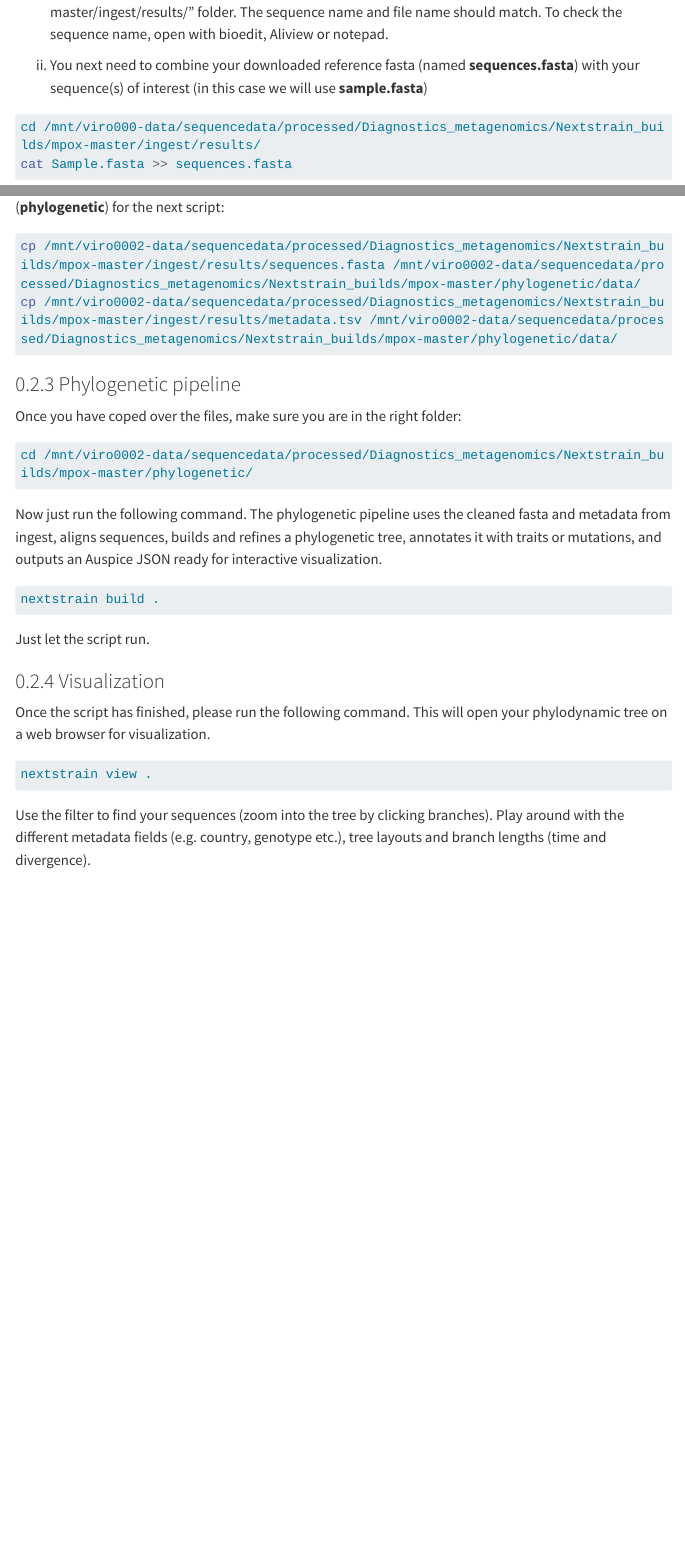
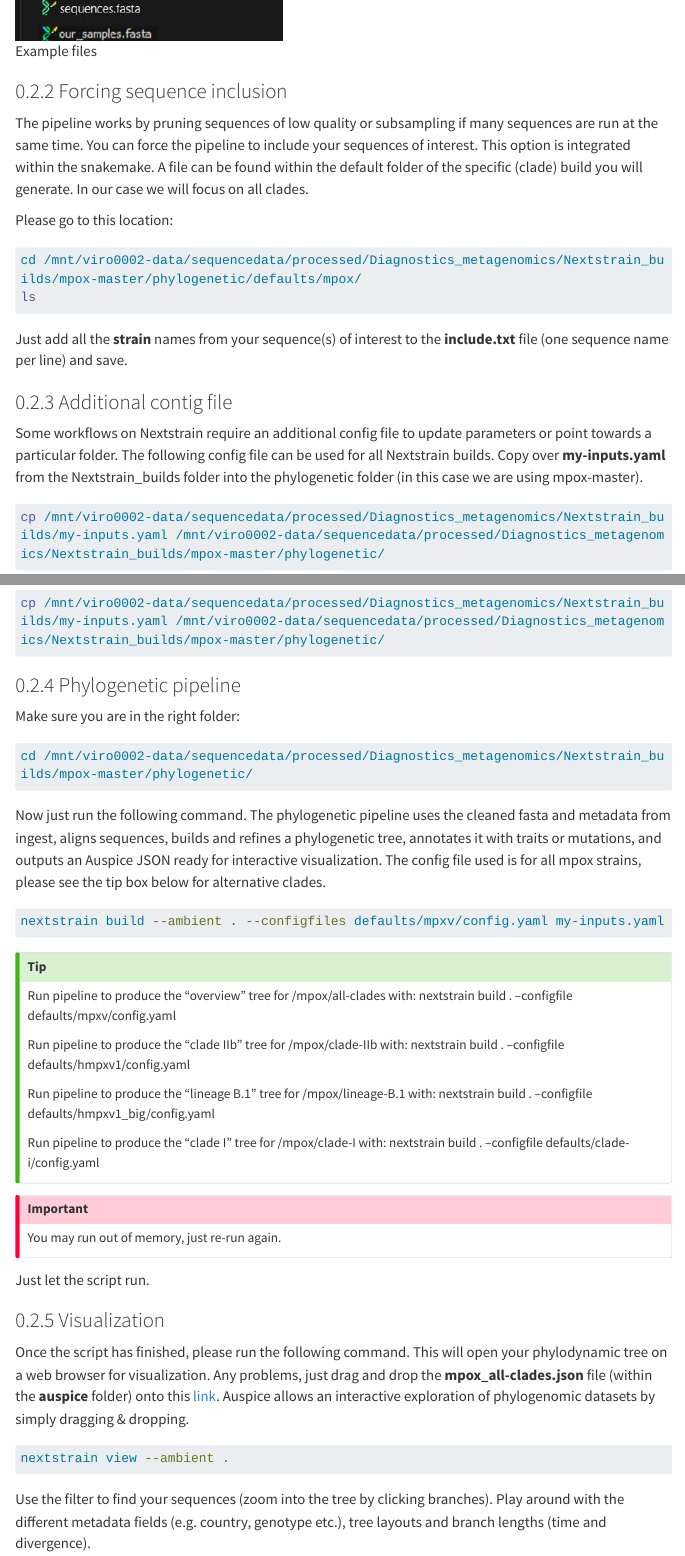
Before and after one commit to CassidyHJ/Metagenomics-Nanopore-Sequencing, a Quarto document (Phylodynamics.qmd): the page in a window 1100 px wide, from 2480 px down before the commit and from 3810 px down after it, and a second part further down, joined at a grey line. Rendered offline with R 4.5, knitr and Pandoc in place of Quarto, with nearby package versions; menus at the side of the page are left out; long lines of code are wrapped.

Commit message:
Update site content

````diff
--- a/Phylodynamics.qmd
+++ b/Phylodynamics.qmd
@@ -80,11 +81,11 @@ ls
 
 (i) First add your individual **fasta** sequence(s) of interest to the "/mnt/viro0002-data/sequencedata/processed/Diagnostics_metagenomics/Nextstrain_builds/mpox-master/ingest/results/" folder. The sequence name and file name should match. To check the sequence name, open with bioedit, Aliview or notepad.
 
-(ii) You next need to combine your downloaded reference fasta (named **sequences.fasta**) with your sequence(s) of interest (in this case we will use **sample.fasta**)
+(ii) You next need to combine your downloaded reference fasta file from the ingest step (named **sequences.fasta**) with your sequence(s) of interest (this should be called **our_samples.fasta**). All your sequence(s) of interest should be in this file.
 
 ``` bash
 cd /mnt/viro000-data/sequencedata/processed/Diagnostics_metagenomics/Nextstrain_builds/mpox-master/ingest/results/
-cat Sample.fasta >> sequences.fasta
+cat our_samples.fasta >> sequences.fasta
 ```
 
 ::: callout-tip
@@ -123,39 +124,72 @@ tail -n +2 new_metadata.tsv >> metadata.tsv
 
 Below you can see an example of the files:
 
-![Example files](path_files_ingest.jpg)
+![Example files](paths_for_ingest_2.jpg)
 
-### Manually add your updated files for the next script
+### Forcing sequence inclusion
 
-Next you need to copy your updated files (sequence.fasta and metadata.tsv) into another folder (**phylogenetic**) for the next script:
+The pipeline works by pruning sequences of low quality or subsampling if many sequences are run at the same time. You can force the pipeline to include your sequences of interest. This option is integrated within the snakemake. A file can be found within the default folder of the specific (clade) build you will generate. In our case we will focus on all clades.
+
+Please go to this location:
 
 ``` bash
-cp /mnt/viro0002-data/sequencedata/processed/Diagnostics_metagenomics/Nextstrain_builds/mpox-master/ingest/results/sequences.fasta /mnt/viro0002-data/sequencedata/processed/Diagnostics_metagenomics/Nextstrain_builds/mpox-master/phylogenetic/data/
-cp /mnt/viro0002-data/sequencedata/processed/Diagnostics_metagenomics/Nextstrain_builds/mpox-master/ingest/results/metadata.tsv /mnt/viro0002-data/sequencedata/processed/Diagnostics_metagenomics/Nextstrain_builds/mpox-master/phylogenetic/data/
+cd /mnt/viro0002-data/sequencedata/processed/Diagnostics_metagenomics/Nextstrain_builds/mpox-master/phylogenetic/defaults/mpox/
+ls
 ```
 
+Just add all the **strain** names from your sequence(s) of interest to the **include.txt** file (one sequence name per line) and save.
+
+
+### Additional contig file
+
+Some workflows on Nextstrain require an additional config file to update parameters or point towards a particular folder. The following config file can be used for all Nextstrain builds. Copy over **my-inputs.yaml** from the Nextstrain_builds folder into the phylogenetic folder (in this case we are using mpox-master).
+
+``` bash
+cp /mnt/viro0002-data/sequencedata/processed/Diagnostics_metagenomics/Nextstrain_builds/my-inputs.yaml /mnt/viro0002-data/sequencedata/processed/Diagnostics_metagenomics/Nextstrain_builds/mpox-master/phylogenetic/
+```
 ### Phylogenetic pipeline
 
-Once you have coped over the files, make sure you are in the right folder:
+Make sure you are in the right folder:
 
 ``` bash
 cd /mnt/viro0002-data/sequencedata/processed/Diagnostics_metagenomics/Nextstrain_builds/mpox-master/phylogenetic/
 ```
 
-Now just run the following command. The phylogenetic pipeline uses the cleaned fasta and metadata from ingest, aligns sequences, builds and refines a phylogenetic tree, annotates it with traits or mutations, and outputs an Auspice JSON ready for interactive visualization.
+Now just run the following command. The phylogenetic pipeline uses the cleaned fasta and metadata from ingest, aligns sequences, builds and refines a phylogenetic tree, annotates it with traits or mutations, and outputs an Auspice JSON ready for interactive visualization. The config file used is for all mpox strains, please see the tip box below for alternative clades.
 
 ``` bash
-nextstrain build .
+nextstrain build --ambient . --configfiles defaults/mpxv/config.yaml my-inputs.yaml
 ```
+
+::: callout-tip
+## Tip
+Run pipeline to produce the "overview" tree for /mpox/all-clades with:
+nextstrain build . --configfile defaults/mpxv/config.yaml
+
+Run pipeline to produce the "clade IIb" tree for /mpox/clade-IIb with:
+nextstrain build . --configfile defaults/hmpxv1/config.yaml
+
+Run pipeline to produce the "lineage B.1" tree for /mpox/lineage-B.1 with:
+nextstrain build . --configfile defaults/hmpxv1_big/config.yaml
+
+Run pipeline to produce the "clade I" tree for /mpox/clade-I with:
+nextstrain build . --configfile defaults/clade-i/config.yaml
+:::
+
+::: callout-important
+## Important
+
+You may run out of memory, just re-run again.
+:::
 
 Just let the script run.
 
 ### Visualization
 
-Once the script has finished, please run the following command. This will open your phylodynamic tree on a web browser for visualization.
+Once the script has finished, please run the following command. This will open your phylodynamic tree on a web browser for visualization. Any problems, just drag and drop the **mpox_all-clades.json** file (within the **auspice** folder) onto this [link](https://auspice.us/). Auspice allows an interactive exploration of phylogenomic datasets by simply dragging & dropping.
 
 ``` bash
-nextstrain view .
+nextstrain view --ambient .
 ```
 
 Use the filter to find your sequences (zoom into the tree by clicking branches). Play around with the different metadata fields (e.g. country, genotype etc.), tree layouts and branch lengths (time and divergence).
````
Also changed, not shown: excel_for_nextstrain_pre_set2.png (added), paths_for_ingest_2.jpg (added), Phylodynamics.qmd (29 more changed lines), 3 other files.
